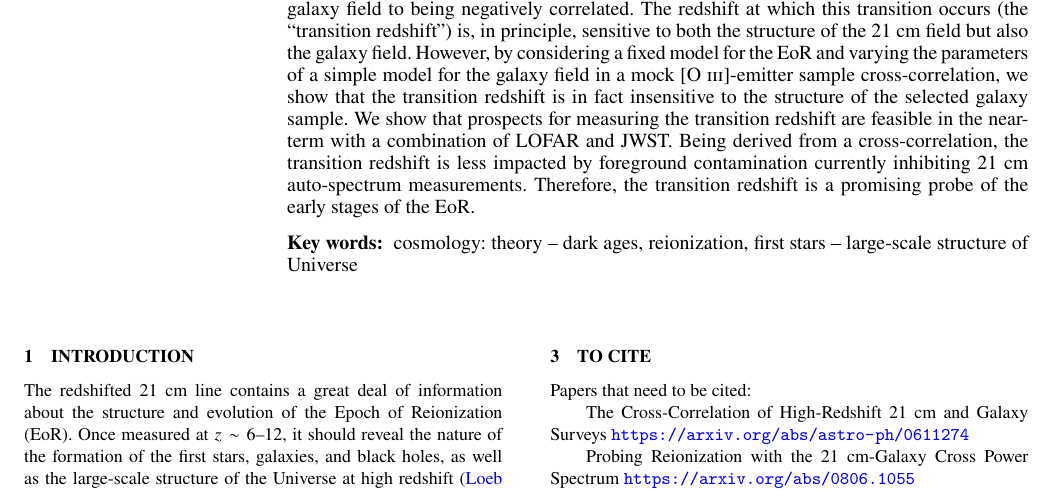
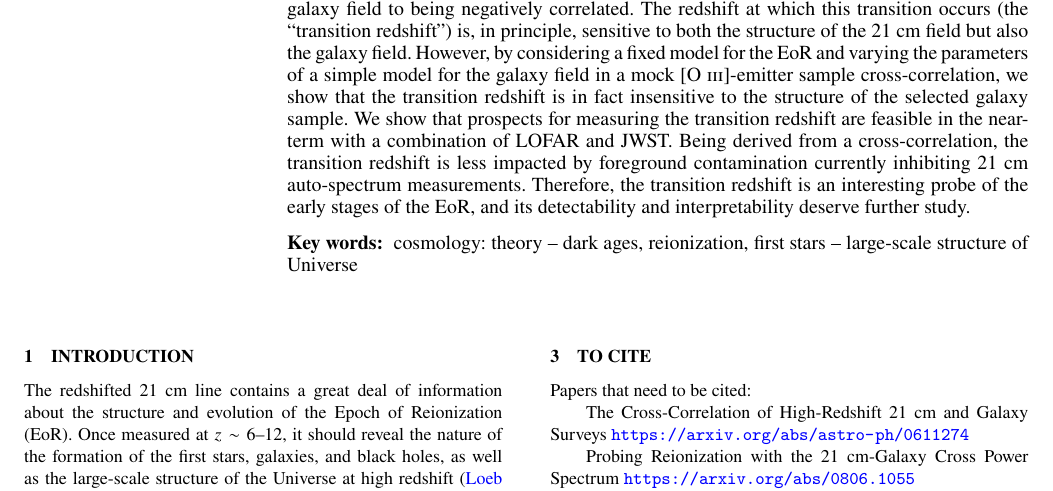
Before and after one commit to gusbeane/ztran_OIII, a LaTeX paper (paper/ms.tex): part of page 1 of 2, cut so that both start at the same text. Compiled offline with pdfLaTeX; a LaTeX package or settings file that is missing is left out.

Commit message:
Slightly modify abstract

```diff
--- a/paper/ms.tex
+++ b/paper/ms.tex
@@ -122,8 +122,9 @@ selected galaxy sample. We show that prospects for measuring the transition
 redshift are feasible in the near-term with a combination of LOFAR and JWST.
 Being derived from a cross-correlation, the transition redshift is less
 impacted by foreground contamination currently inhibiting 21~cm auto-spectrum
-measurements. Therefore, the transition redshift is a promising probe of the
-early stages of the EoR.
+measurements. Therefore, the transition redshift is an interesting probe of
+the early stages of the EoR, and its detectability and interpretability
+deserve further study.
 \end{abstract}
 
 % Select between one and six entries from the list of approved keywords.
```
